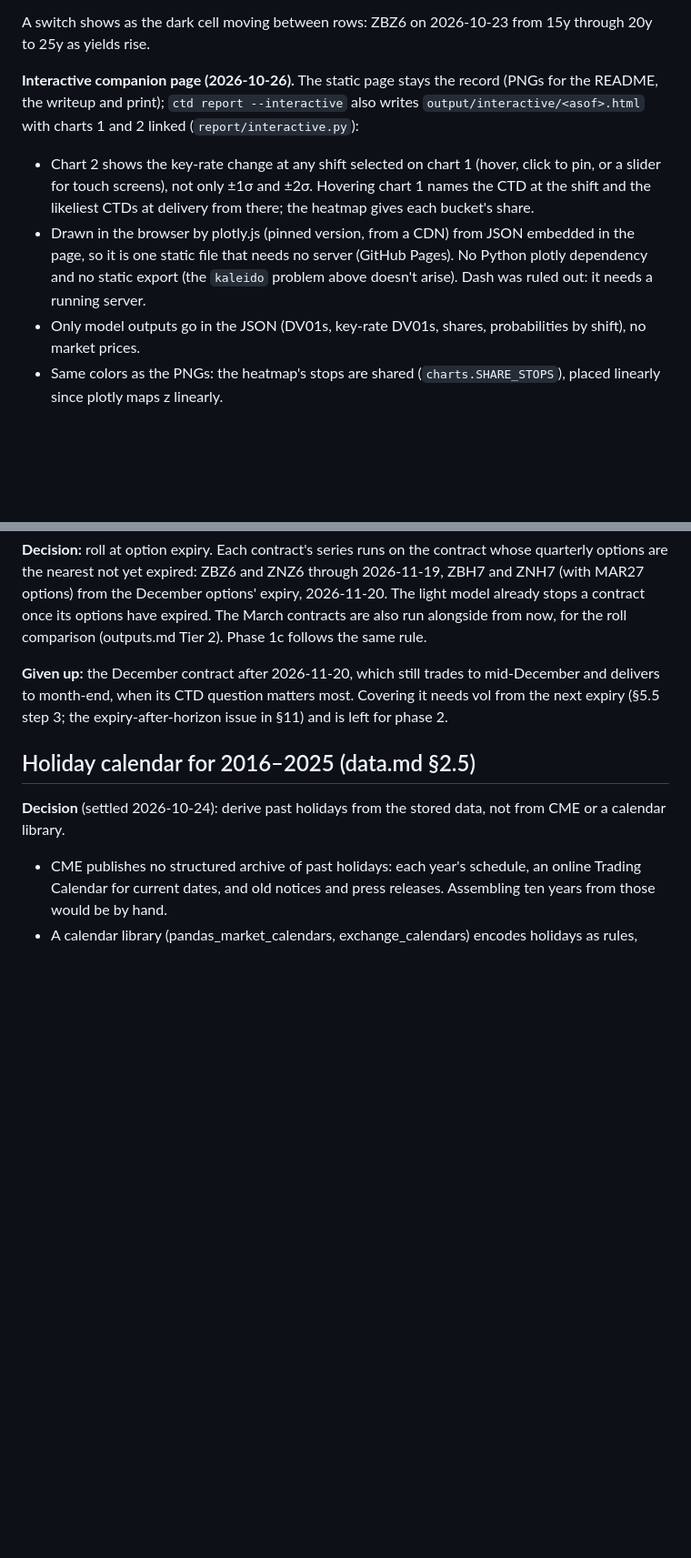
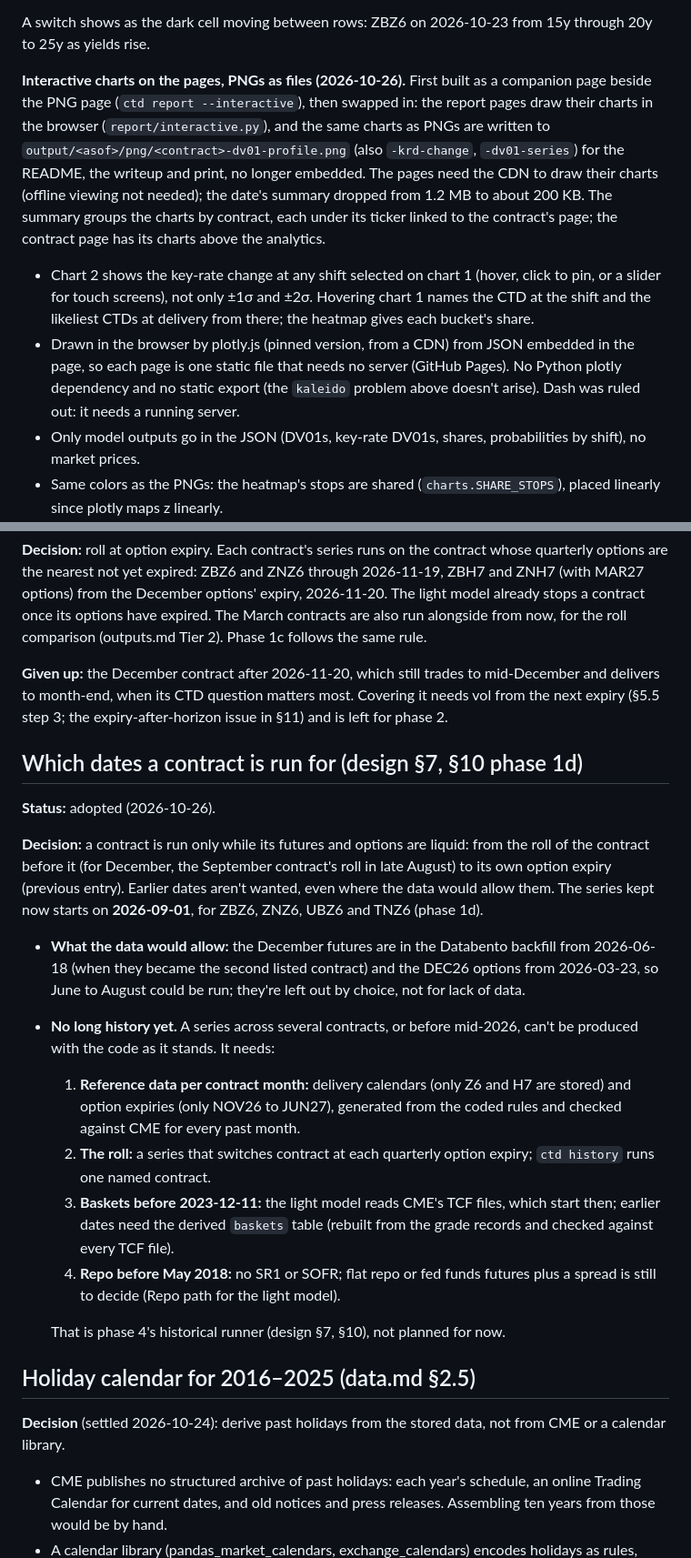
Before and after one commit to willdshi/ust-futures-ctd, a Markdown page: docs/decisions.md, 2 parts joined by grey strips. Shown at 91% size. Drawn GitHub-style; blank space fills up the shorter version.

Commit message:
Record which dates a contract is run for, and what a long history needs
A contract is run only while its futures and options are liquid: from
the previous contract's roll (late August for December) to its own
option expiry. The kept series starts on 2026-09-01; June to August
could be run from the data but are left out by choice.

decisions.md lists what a long history would still need (reference
data per past contract month, the roll between contracts, baskets
before the TCF files start, a repo rule before May 2018), as phase 4
work not planned for now; design.md section 7 and phase 1d point to it,
and the section 11 question on chart 3's history is marked answered.

Co-Authored-By: Claude Opus 5.5 <noreply@anthropic.com>

```diff
--- a/docs/decisions.md
+++ b/docs/decisions.md
@@ -174,9 +174,9 @@ The light model has no horizon logic (§5.2 runs both dates when carry is near z
 
 A switch shows as the dark cell moving between rows: ZBZ6 on 2026-10-23 from 15y through 20y to 25y as yields rise.
 
-**Interactive companion page (2026-10-26).** The static page stays the record (PNGs for the README, the writeup and print); `ctd report --interactive` also writes `output/interactive/<asof>.html` with charts 1 and 2 linked (`report/interactive.py`):
+**Interactive charts on the pages, PNGs as files (2026-10-26).** First built as a companion page beside the PNG page (`ctd report --interactive`), then swapped in: the report pages draw their charts in the browser (`report/interactive.py`), and the same charts as PNGs are written to `output/<asof>/png/<contract>-dv01-profile.png` (also `-krd-change`, `-dv01-series`) for the README, the writeup and print, no longer embedded. The pages need the CDN to draw their charts (offline viewing not needed); the date's summary dropped from 1.2 MB to about 200 KB. The summary groups the charts by contract, each under its ticker linked to the contract's page; the contract page has its charts above the analytics.
 - Chart 2 shows the key-rate change at any shift selected on chart 1 (hover, click to pin, or a slider for touch screens), not only ±1σ and ±2σ. Hovering chart 1 names the CTD at the shift and the likeliest CTDs at delivery from there; the heatmap gives each bucket's share.
-- Drawn in the browser by plotly.js (pinned version, from a CDN) from JSON embedded in the page, so it is one static file that needs no server (GitHub Pages). No Python plotly dependency and no static export (the `kaleido` problem above doesn't arise). Dash was ruled out: it needs a running server.
+- Drawn in the browser by plotly.js (pinned version, from a CDN) from JSON embedded in the page, so each page is one static file that needs no server (GitHub Pages). No Python plotly dependency and no static export (the `kaleido` problem above doesn't arise). Dash was ruled out: it needs a running server.
 - Only model outputs go in the JSON (DV01s, key-rate DV01s, shares, probabilities by shift), no market prices.
 - Same colors as the PNGs: the heatmap's stops are shared (`charts.SHARE_STOPS`), placed linearly since plotly maps z linearly.
 - Chart 3 is on it too, below each contract's charts 1 and 2. The static chart names each new CTD on the plot, which crowded once the series ran from 2026-09-01 (about a dozen ZBZ6 switches); here a CTD change is an open circle on the CTD-based line and the hover names the CTD, its probability of remaining CTD and the nearest switch in σ. ±1σ is a band rather than two lines (outputs.md), guides mark basket changes only, and dragging across dates zooms with both y-axes refitted to the window. The static chart 3 follows: circles instead of names, guides for basket changes only.
@@ -188,6 +188,21 @@ A switch shows as the dark cell moving between rows: ZBZ6 on 2026-10-23 from 15y
 **Decision:** roll at option expiry. Each contract's series runs on the contract whose quarterly options are the nearest not yet expired: ZBZ6 and ZNZ6 through 2026-11-19, ZBH7 and ZNH7 (with MAR27 options) from the December options' expiry, 2026-11-20. The light model already stops a contract once its options have expired. The March contracts are also run alongside from now, for the roll comparison (outputs.md Tier 2). Phase 1c follows the same rule.
 
 **Given up:** the December contract after 2026-11-20, which still trades to mid-December and delivers to month-end, when its CTD question matters most. Covering it needs vol from the next expiry (§5.5 step 3; the expiry-after-horizon issue in §11) and is left for phase 2.
+
+## Which dates a contract is run for (design §7, §10 phase 1d)
+
+**Status:** adopted (2026-10-26).
+
+**Decision:** a contract is run only while its futures and options are liquid: from the roll of the contract before it (for December, the September contract's roll in late August) to its own option expiry (previous entry). Earlier dates aren't wanted, even where the data would allow them. The series kept now starts on **2026-09-01**, for ZBZ6, ZNZ6, UBZ6 and TNZ6 (phase 1d).
+
+- **What the data would allow:** the December futures are in the Databento backfill from 2026-06-18 (when they became the second listed contract) and the DEC26 options from 2026-03-23, so June to August could be run; they're left out by choice, not for lack of data.
+- **No long history yet.** A series across several contracts, or before mid-2026, can't be produced with the code as it stands. It needs:
+  1. **Reference data per contract month:** delivery calendars (only Z6 and H7 are stored) and option expiries (only NOV26 to JUN27), generated from the coded rules and checked against CME for every past month.
+  2. **The roll:** a series that switches contract at each quarterly option expiry; `ctd history` runs one named contract.
+  3. **Baskets before 2023-12-11:** the light model reads CME's TCF files, which start then; earlier dates need the derived `baskets` table (rebuilt from the grade records and checked against every TCF file).
+  4. **Repo before May 2018:** no SR1 or SOFR; flat repo or fed funds futures plus a spread is still to decide (Repo path for the light model).
+
+  That is phase 4's historical runner (design §7, §10), not planned for now.
 
 ## Holiday calendar for 2016–2025 (data.md §2.5)
 
```
Also changed, not shown: docs/design.md (+4 -2 lines).
